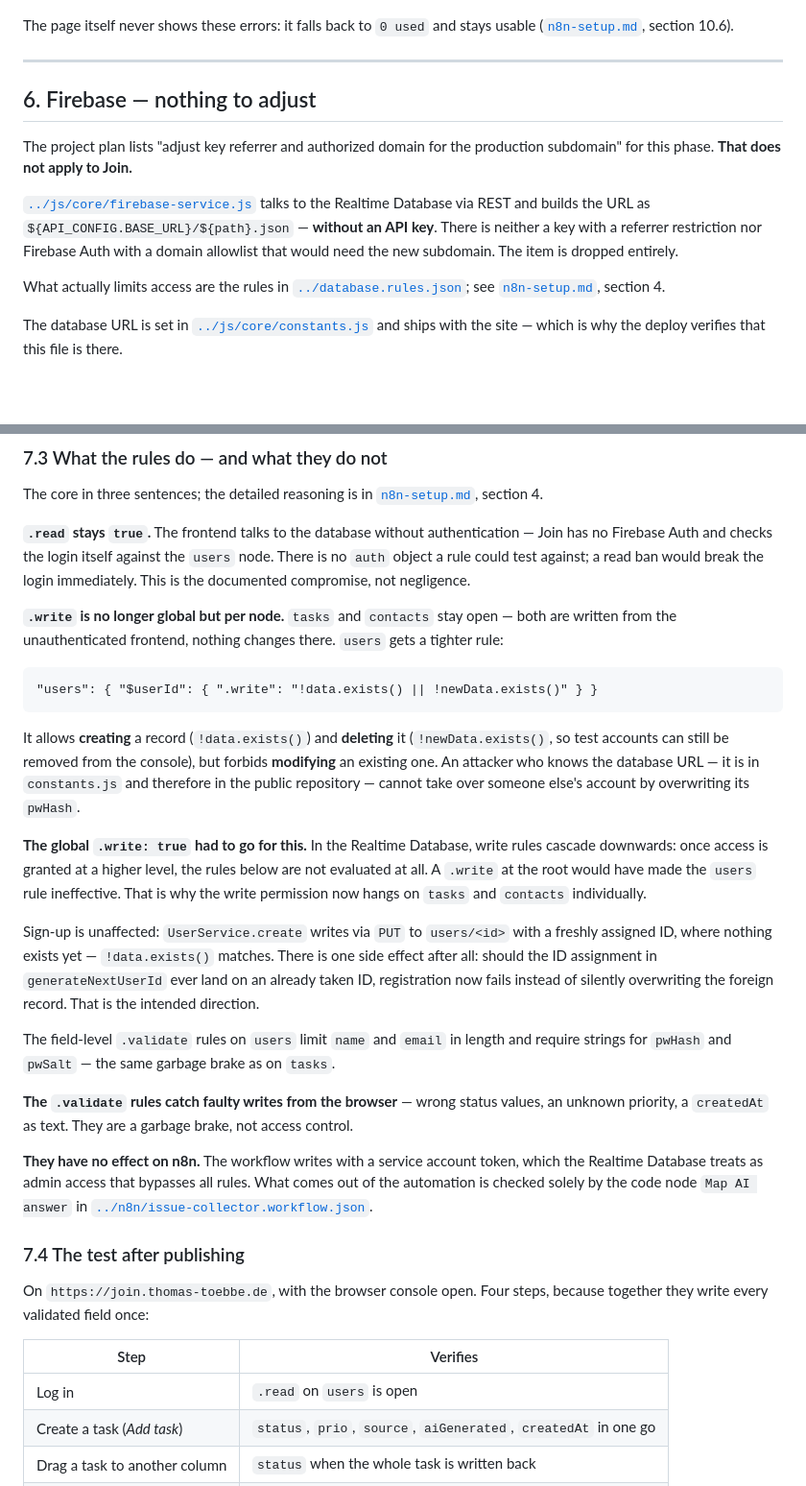
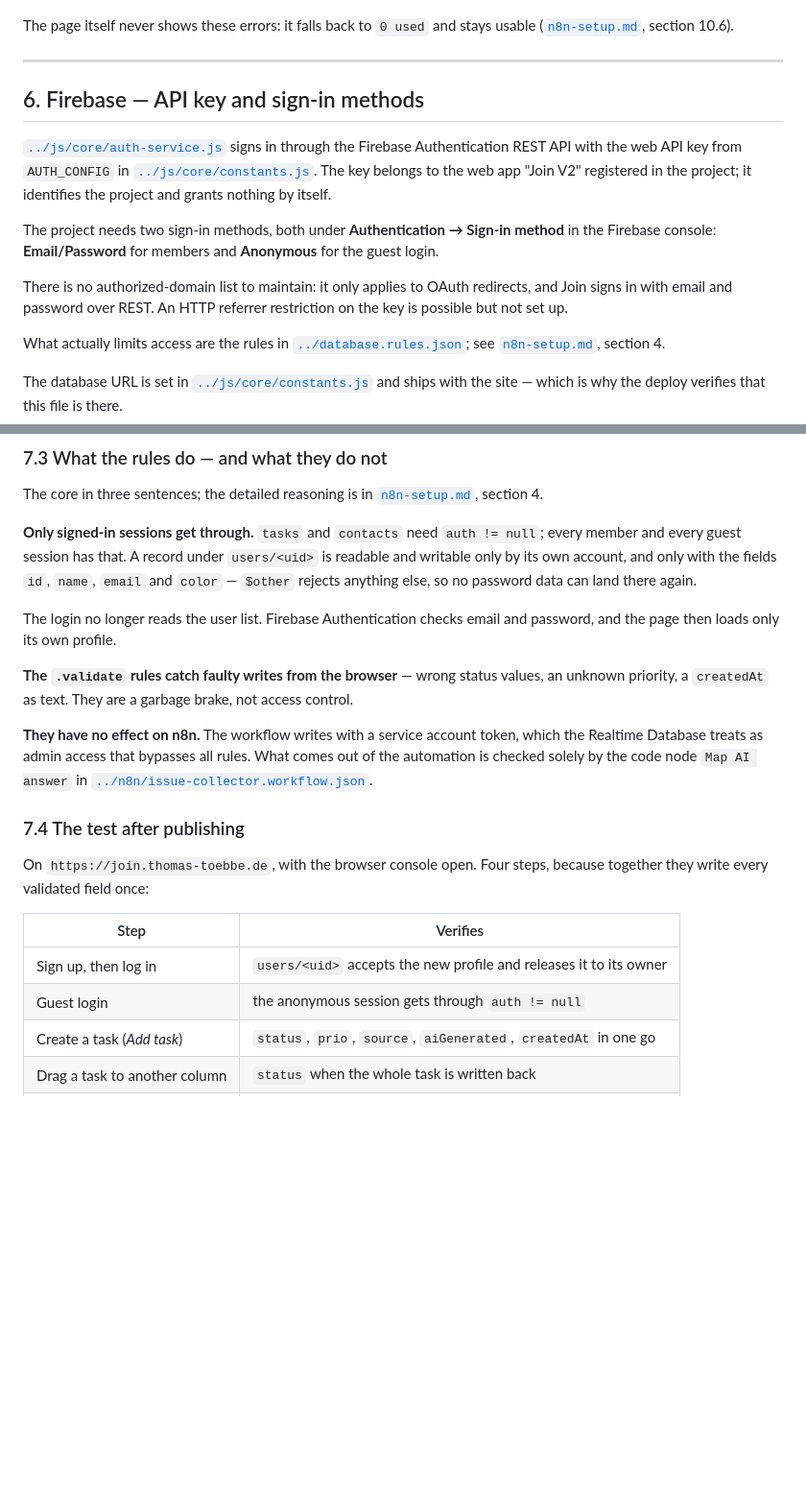
Before and after one commit to ttoebbe/039_JoinIssueCollector, a Markdown page: docs/deployment.md, 2 parts joined by grey strips. Shown at 96% size. GitHub-like rendering; blank space fills up the shorter version.

````diff
--- a/docs/deployment.md
+++ b/docs/deployment.md
@@ -165,16 +165,21 @@ stays usable ([`n8n-setup.md`](n8n-setup.md), section 10.6).
 
 ---
 
-## 6. Firebase — nothing to adjust
+## 6. Firebase — API key and sign-in methods
 
-The project plan lists "adjust key referrer and authorized domain for the
-production subdomain" for this phase. **That does not apply to Join.**
+[`../js/core/auth-service.js`](../js/core/auth-service.js) signs in through
+the Firebase Authentication REST API with the web API key from
+`AUTH_CONFIG` in [`../js/core/constants.js`](../js/core/constants.js). The key
+belongs to the web app "Join V2" registered in the project; it identifies the
+project and grants nothing by itself.
 
-[`../js/core/firebase-service.js`](../js/core/firebase-service.js) talks to
-the Realtime Database via REST and builds the URL as
-`${API_CONFIG.BASE_URL}/${path}.json` — **without an API key**. There is
-neither a key with a referrer restriction nor Firebase Auth with a domain
-allowlist that would need the new subdomain. The item is dropped entirely.
+The project needs two sign-in methods, both under **Authentication → Sign-in
+method** in the Firebase console: **Email/Password** for members and
+**Anonymous** for the guest login.
+
+There is no authorized-domain list to maintain: it only applies to OAuth
+redirects, and Join signs in with email and password over REST. An HTTP
+referrer restriction on the key is possible but not set up.
 
 What actually limits access are the rules in
 [`../database.rules.json`](../database.rules.json); see
@@ -255,43 +260,14 @@ regularly appear later, the decision is to be re-evaluated.
 The core in three sentences; the detailed reasoning is in
 [`n8n-setup.md`](n8n-setup.md), section 4.
 
-**`.read` stays `true`.** The frontend talks to the database without
-authentication — Join has no Firebase Auth and checks the login itself
-against the `users` node. There is no `auth` object a rule could test
-against; a read ban would break the login immediately. This is the
-documented compromise, not negligence.
+**Only signed-in sessions get through.** `tasks` and `contacts` need
+`auth != null`; every member and every guest session has that. A record under
+`users/<uid>` is readable and writable only by its own account, and only with
+the fields `id`, `name`, `email` and `color` — `$other` rejects anything
+else, so no password data can land there again.
 
-**`.write` is no longer global but per node.** `tasks` and `contacts` stay
-open — both are written from the unauthenticated frontend, nothing changes
-there. `users` gets a tighter rule:
-
-```
-"users": { "$userId": { ".write": "!data.exists() || !newData.exists()" } }
-```
-
-It allows **creating** a record (`!data.exists()`) and **deleting** it
-(`!newData.exists()`, so test accounts can still be removed from the
-console), but forbids **modifying** an existing one. An attacker who knows
-the database URL — it is in `constants.js` and therefore in the public
-repository — cannot take over someone else's account by overwriting its
-`pwHash`.
-
-**The global `.write: true` had to go for this.** In the Realtime Database,
-write rules cascade downwards: once access is granted at a higher level, the
-rules below are not evaluated at all. A `.write` at the root would have made
-the `users` rule ineffective. That is why the write permission now hangs on
-`tasks` and `contacts` individually.
-
-Sign-up is unaffected: `UserService.create` writes via `PUT` to `users/<id>`
-with a freshly assigned ID, where nothing exists yet — `!data.exists()`
-matches. There is one side effect after all: should the ID assignment in
-`generateNextUserId` ever land on an already taken ID, registration now fails
-instead of silently overwriting the foreign record. That is the intended
-direction.
-
-The field-level `.validate` rules on `users` limit `name` and `email` in
-length and require strings for `pwHash` and `pwSalt` — the same garbage brake
-as on `tasks`.
+The login no longer reads the user list. Firebase Authentication checks
+email and password, and the page then loads only its own profile.
 
 **The `.validate` rules catch faulty writes from the browser** — wrong status
 values, an unknown priority, a `createdAt` as text. They are a garbage brake,
@@ -310,7 +286,8 @@ steps, because together they write every validated field once:
 
 | Step | Verifies |
 |---|---|
-| Log in | `.read` on `users` is open |
+| Sign up, then log in | `users/<uid>` accepts the new profile and releases it to its owner |
+| Guest login | the anonymous session gets through `auth != null` |
 | Create a task (*Add task*) | `status`, `prio`, `source`, `aiGenerated`, `createdAt` in one go |
 | Drag a task to another column | `status` when the whole task is written back |
 | Create a contact | write access outside of `tasks` |
````
Also changed, not shown: README.md (+6 -6 lines), docs/n8n-setup.md (+19 -24 lines).
